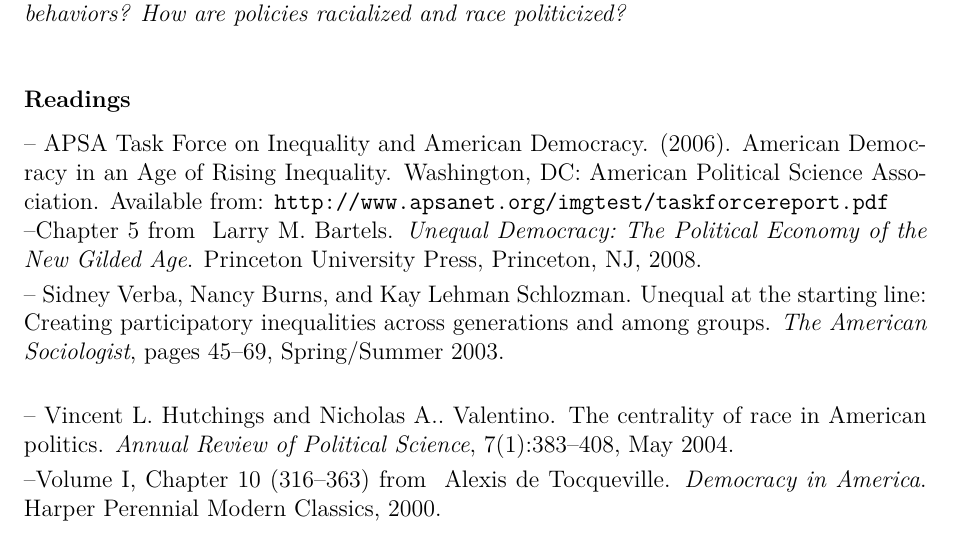
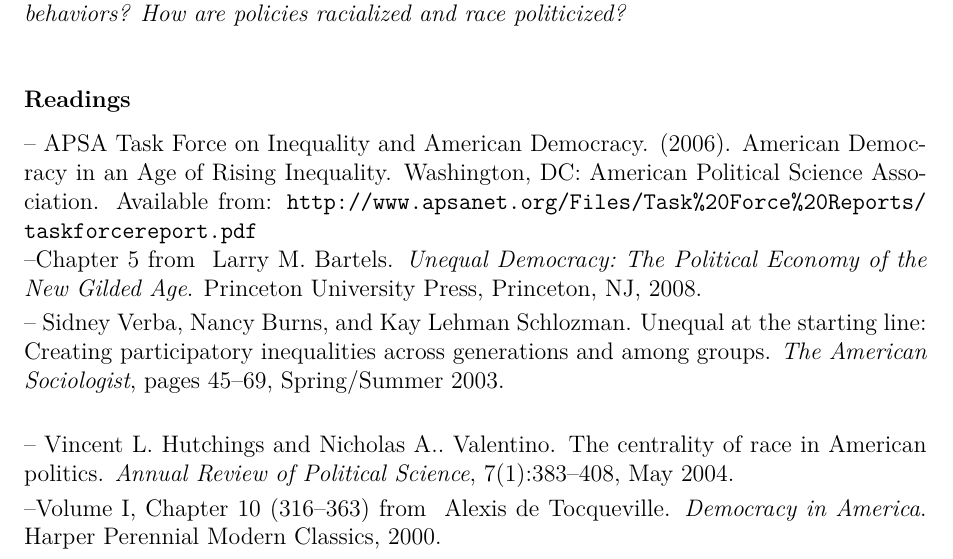
Before and after one commit to leeper/ampolcourse, a LaTeX document (Syllabus/Syllabus.tex): part of page 18 of 22, cut so that both start at the same text. Compiled offline with pdfLaTeX.

Commit message:
fix APSA report link

```diff
--- a/Syllabus/Syllabus.tex
+++ b/Syllabus/Syllabus.tex
@@ -370,7 +370,7 @@
 \emph{How much inequality is there in the United States and what forms does inequality take? What impacts does inequality have on American society and politics? What do Americans think about inequality? In what ways to race influence political beliefs, attitudes, and behaviors? How are policies racialized and race politicized?}
 \vspace{1em}
 \subsubsection*{Readings}
--- APSA Task Force on Inequality and American Democracy. (2006). American Democracy in an Age of Rising Inequality. Washington, DC: American Political Science Association. Available from: \url{http://www.apsanet.org/imgtest/taskforcereport.pdf}\\
+-- APSA Task Force on Inequality and American Democracy. (2006). American Democracy in an Age of Rising Inequality. Washington, DC: American Political Science Association. Available from: \url{http://www.apsanet.org/Files/Task\%20Force\%20Reports/taskforcereport.pdf}\\
 \reading[Chapter 5 from ]{Bartels2008}
 \reading{VerbaBurnsSchlozman2003} % Unequal at the Starting Line
 
```
Also changed, not shown: Syllabus/Syllabus.pdf.
